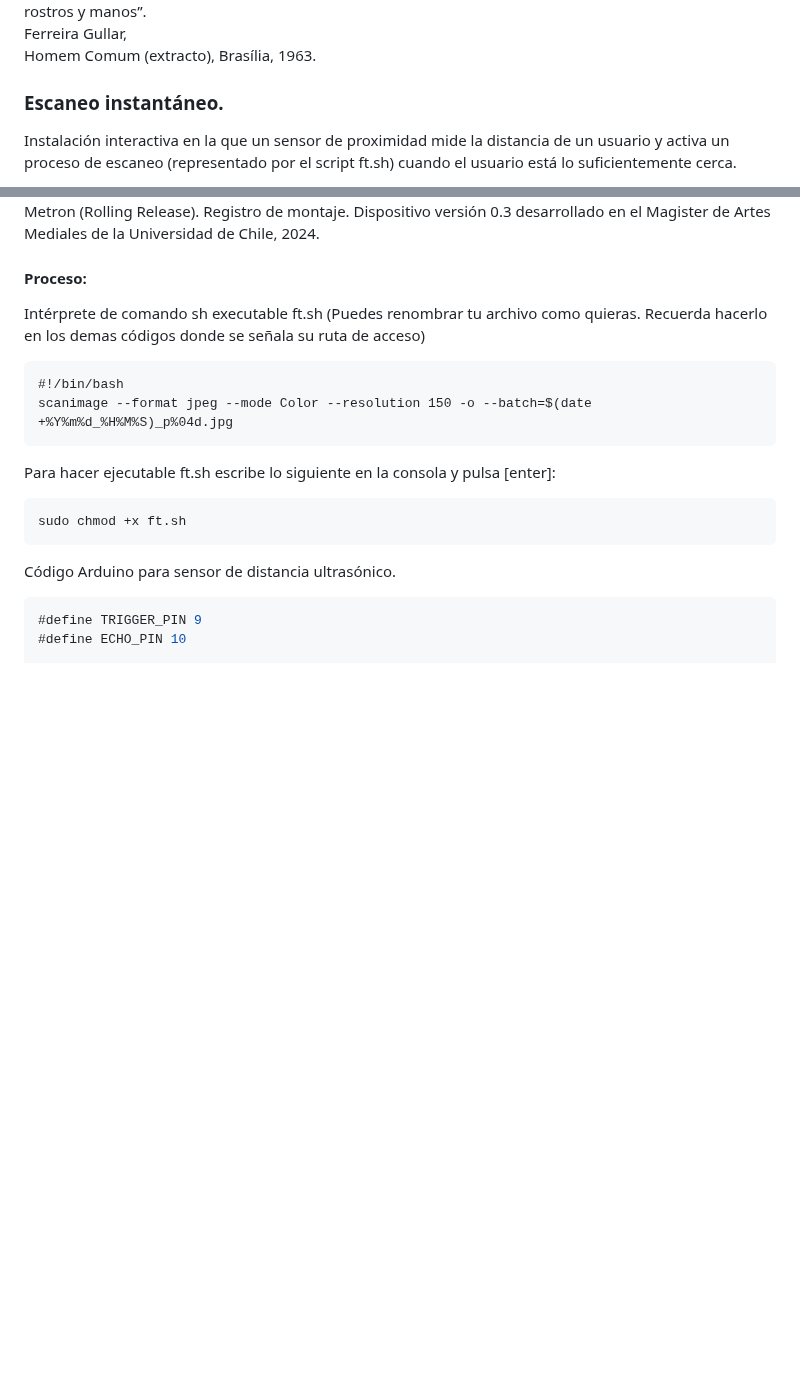
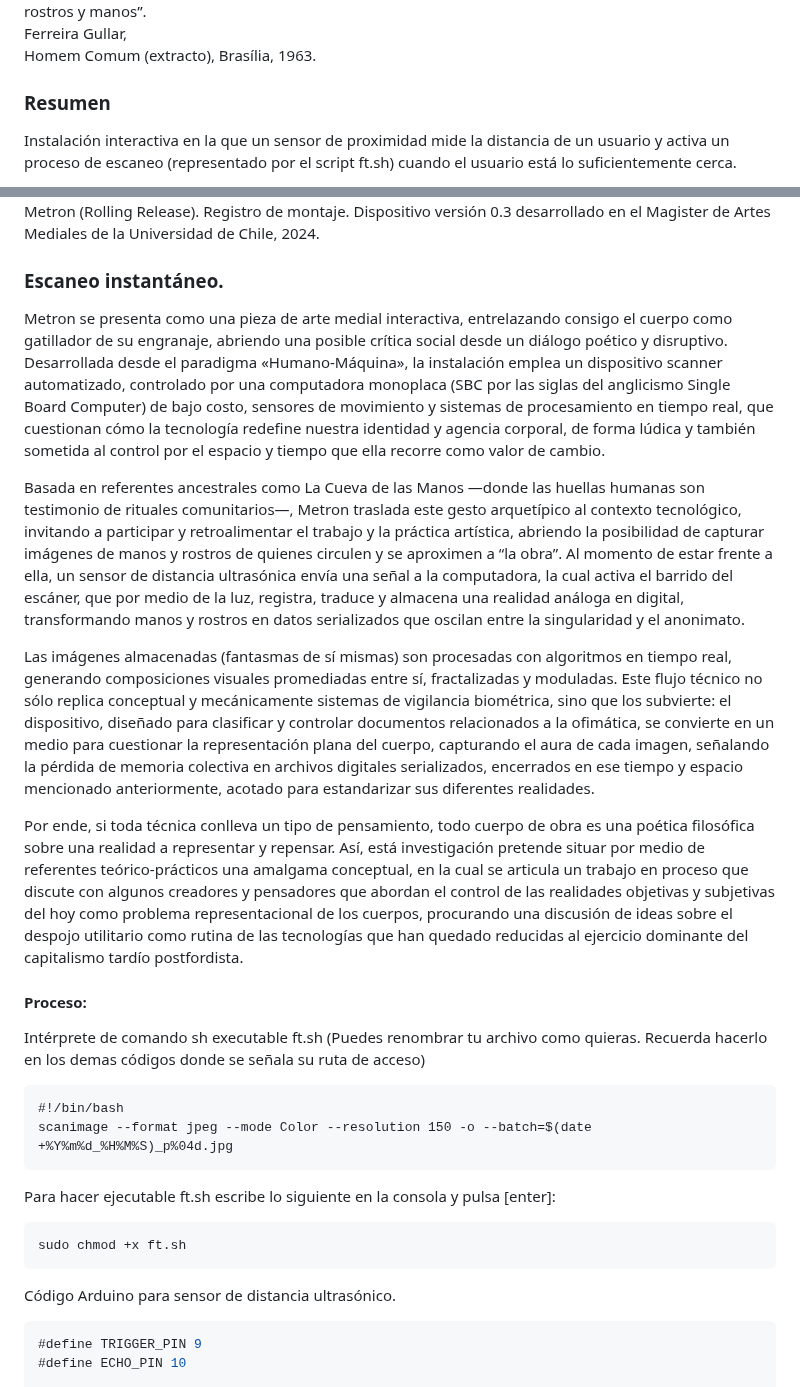
Before and after one commit to mauricixx/metron, a Markdown page: README.md, 2 parts joined by grey strips. GitHub-like rendering; blank space fills up the shorter version.

```diff
--- a/README.md
+++ b/README.md
@@ -22,7 +22,7 @@ METRON
 <div style="text-align: right">Ferreira Gullar, </div>
 <div style="text-align: right">Homem Comum (extracto), Brasília, 1963. </div>
 
-### Escaneo instantáneo.
+### Resumen
 Instalación interactiva en la que un sensor de proximidad mide la distancia de un usuario y activa un proceso de escaneo (representado por el script ft.sh) cuando el usuario está lo suficientemente cerca.
 
 Metron explora la relación cuerpo–tecnología desde el paradigma Humano-Máquina a través de Metron, obra medial de mi autoría. Sin ser una investigación sobre la fotografía, sí se somete al rigor de la luz y el tiempo, analizando cómo los dispositivos de captura y procesamiento de imágenes y datos redefinen representación, identidad y agencia corporal en el capitalismo tardío. Con un enfoque teórico-práctico, Metron emplea un escáner automatizado, sensores y algoritmos para registrar manos y rostros, evocando el arte rupestre paleolítico y el control por la movilidad social. Las imágenes escaneadas aluden a la vigilancia biométrica fractalizada, pero subvierten su función. El resultado son visualizaciones que oscilan entre singularidad y anonimato, proponiendo una poética que cuestiona el uso utilitario de la tecnología y abre marcos críticos para su resignificación.
@@ -31,6 +31,15 @@ Metron explora la relación cuerpo–tecnología desde el paradigma Humano-Máqu
 
 <img src="https://raw.githubusercontent.com/mauricixx/metron/refs/heads/main/img/metron_prototipo_mam_dic_2024.jpg" />
 Metron (Rolling Release). Registro de montaje. Dispositivo versión 0.3 desarrollado en el Magister de Artes Mediales de la Universidad de Chile, 2024.
+
+### Escaneo instantáneo.
+Metron se presenta como una pieza de arte medial interactiva, entrelazando consigo el cuerpo como gatillador de su engranaje, abriendo una posible crítica social desde un diálogo poético y disruptivo. Desarrollada desde el paradigma «Humano-Máquina», la instalación emplea un dispositivo scanner automatizado, controlado por una computadora monoplaca (SBC por las siglas del anglicismo Single Board Computer) de bajo costo, sensores de movimiento y sistemas de procesamiento en tiempo real, que cuestionan cómo la tecnología redefine nuestra identidad y agencia corporal, de forma lúdica y también sometida al control por el espacio y tiempo que ella recorre como valor de cambio.
+
+Basada en referentes ancestrales como La Cueva de las Manos —donde las huellas humanas son testimonio de rituales comunitarios—, Metron traslada este gesto arquetípico al contexto tecnológico, invitando a participar y retroalimentar el trabajo y la práctica artística, abriendo la posibilidad de capturar imágenes de manos y rostros de quienes circulen y se aproximen a “la obra”. Al momento de estar frente a ella, un sensor de distancia ultrasónica envía una señal a la computadora, la cual activa el barrido del escáner, que por medio de la luz, registra, traduce y almacena una realidad análoga en digital, transformando manos y rostros en datos serializados que oscilan entre la singularidad y el anonimato.
+
+Las imágenes almacenadas (fantasmas de sí mismas) son procesadas con algoritmos en tiempo real, generando composiciones visuales promediadas entre sí, fractalizadas y moduladas. Este flujo técnico no sólo replica conceptual y mecánicamente sistemas de vigilancia biométrica, sino que los subvierte: el dispositivo, diseñado para clasificar y controlar documentos relacionados a la ofimática, se convierte en un medio para cuestionar la representación plana del cuerpo, capturando el aura de cada imagen, señalando la pérdida de memoria colectiva en archivos digitales serializados, encerrados en ese tiempo y espacio mencionado anteriormente, acotado para estandarizar sus diferentes realidades.
+
+Por ende, si toda técnica conlleva un tipo de pensamiento, todo cuerpo de obra es una poética filosófica sobre una realidad a representar y repensar. Así, está investigación pretende situar por medio de referentes teórico-prácticos una amalgama conceptual, en la cual se articula un trabajo en proceso que discute con algunos creadores y pensadores que abordan el control de las realidades objetivas y subjetivas del hoy como problema representacional de los cuerpos, procurando una discusión de ideas sobre el despojo utilitario como rutina de las tecnologías que han quedado reducidas al ejercicio dominante del capitalismo tardío postfordista.
 
 #### Proceso:
 Intérprete de comando sh executable ft.sh (Puedes renombrar tu archivo como quieras. Recuerda hacerlo en los demas códigos donde se señala su ruta de acceso)
```
